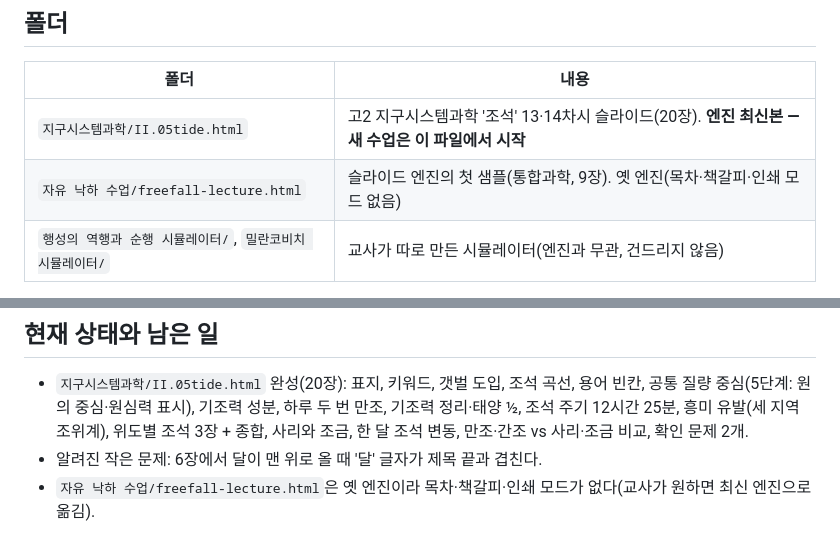
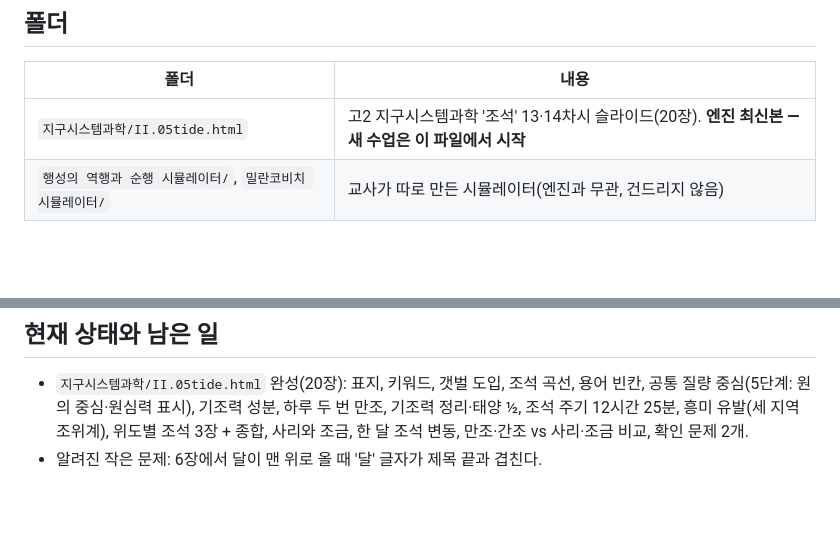
Before and after one commit to earthkimteacher/my_geo_classroom, a Markdown page: CLAUDE.md, 2 parts joined by grey strips. Drawn GitHub-style; blank space fills up the shorter version.

Commit message:
CLAUDE.md: 자유 낙하 수업(옛 엔진) 언급 삭제

```diff
--- a/CLAUDE.md
+++ b/CLAUDE.md
@@ -7,7 +7,6 @@
 | 폴더 | 내용 |
 |---|---|
 | `지구시스템과학/II.05tide.html` | 고2 지구시스템과학 '조석' 13·14차시 슬라이드(20장). **엔진 최신본 — 새 수업은 이 파일에서 시작** |
-| `자유 낙하 수업/freefall-lecture.html` | 슬라이드 엔진의 첫 샘플(통합과학, 9장). 옛 엔진(목차·책갈피·인쇄 모드 없음) |
 | `행성의 역행과 순행 시뮬레이터/`, `밀란코비치 시뮬레이터/` | 교사가 따로 만든 시뮬레이터(엔진과 무관, 건드리지 않음) |
 
 - 파일 규칙(2026-10-19 교사 결정): 과목 폴더 안에 `단원번호+영어 주제.html` 예) `지구시스템과학/II.05tide.html`. 공개 주소 예: `https://earth.esbest.net/지구시스템과학/II.05tide.html`
@@ -74,4 +73,3 @@ https://scienceisjo.github.io/electricity/06-power-lecture.html 를 참고해
 ## 현재 상태와 남은 일
 - `지구시스템과학/II.05tide.html` 완성(20장): 표지, 키워드, 갯벌 도입, 조석 곡선, 용어 빈칸, 공통 질량 중심(5단계: 원의 중심·원심력 표시), 기조력 성분, 하루 두 번 만조, 기조력 정리·태양 ½, 조석 주기 12시간 25분, 흥미 유발(세 지역 조위계), 위도별 조석 3장 + 종합, 사리와 조금, 한 달 조석 변동, 만조·간조 vs 사리·조금 비교, 확인 문제 2개.
 - 알려진 작은 문제: 6장에서 달이 맨 위로 올 때 '달' 글자가 제목 끝과 겹친다.
-- `자유 낙하 수업/freefall-lecture.html`은 옛 엔진이라 목차·책갈피·인쇄 모드가 없다(교사가 원하면 최신 엔진으로 옮김).
```
